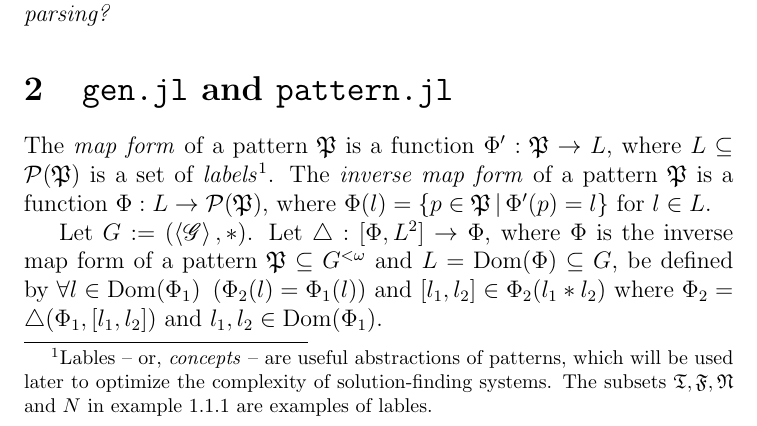
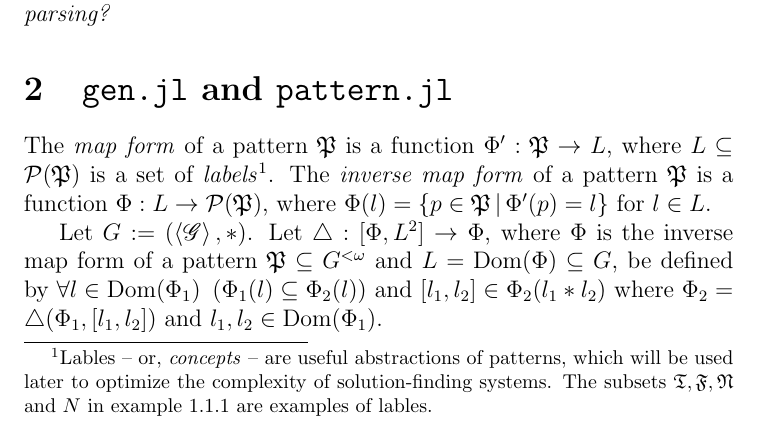
Before and after one commit to ase22003/Julia-utils, a LaTeX document (Theory/gen.tex): part of the page, cut so that both start at the same text. Compiled offline with pdfLaTeX.

Commit message:
small fix in definition

```diff
--- a/Theory/gen.tex
+++ b/Theory/gen.tex
@@ -109,7 +109,6 @@ The \textit{map form} of a pattern \(\mathfrak{P}\) is a function \(\Phi':\mathf
 %\textit{concepts}.
 The \textit{inverse map form} of a pattern \(\mathfrak{P}\) is a function \(\Phi:L \to \mathcal{P}(\mathfrak{P})\), where \(\Phi(l) = \setdef{p\in\mathfrak{P}}{\Phi'(p)=l}\) for \(l\in L\).
 
-Let \(G:=\left( \left\langle \mathscr{G} \right\rangle, * \right)\). Let \(\triangle:\vect{\Phi, L^2} \to \Phi\), where \(\Phi\) is the inverse map form of a pattern \(\mathfrak{P} \subseteq G^{<\omega}\) and \(L = \text{Dom}(\Phi) \subseteq G\), be defined by \(\forall l\in\text{Dom}(\Phi_1)\ \left(\Phi_2(l)=\Phi_1(l)\right)\) and \(\vect{l_1,l_2} \in \Phi_2(l_1*l_2)\) where \(\Phi_2 = \triangle(\Phi_1, \vect{l_1, l_2})\) and \(l_1, l_2 \in \text{Dom}(\Phi_1)\).
-
+Let \(G:=\left( \left\langle \mathscr{G} \right\rangle, * \right)\). Let \(\triangle:\vect{\Phi, L^2} \to \Phi\), where \(\Phi\) is the inverse map form of a pattern \(\mathfrak{P} \subseteq G^{<\omega}\) and \(L = \text{Dom}(\Phi) \subseteq G\), be defined by \(\forall l\in\text{Dom}(\Phi_1)\ \left(\Phi_1(l) \subseteq \Phi_2(l)\right)\) and \(\vect{l_1,l_2} \in \Phi_2(l_1*l_2)\) where \(\Phi_2 = \triangle(\Phi_1, \vect{l_1, l_2})\) and \(l_1, l_2 \in \text{Dom}(\Phi_1)\).
 
 \end{document}
```
Also changed, not shown: Theory/gen.pdf.
